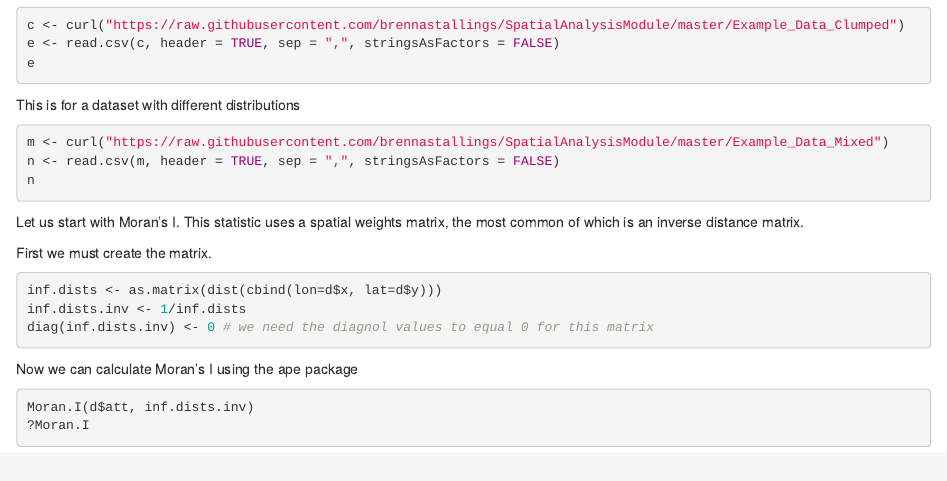
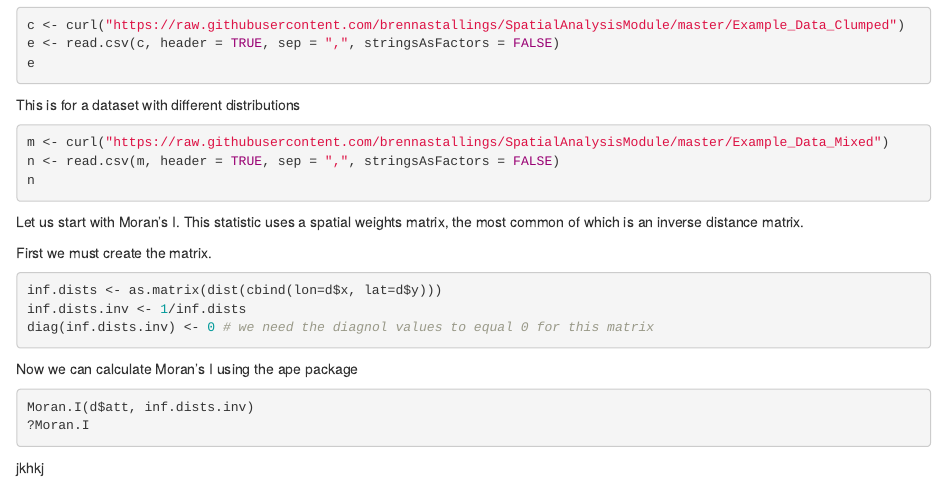
Before and after one commit to brennastallings/SpatialAnalysisModule, an R Markdown document (Module.Rmd): the page in a window 1100 px wide, from 550 px down. Rendered offline with R 4.5, knitr and Pandoc, with nearby package versions; the code chunks are not run, so their results and figures are left out.

Commit message:
trying again

````diff
--- a/Module.Rmd
+++ b/Module.Rmd
@@ -61,3 +61,7 @@ Now we can calculate Moran's I using the ape package
 Moran.I(d$att, inf.dists.inv)
 ?Moran.I
 ```
+
+
+
+jkhkj
````
